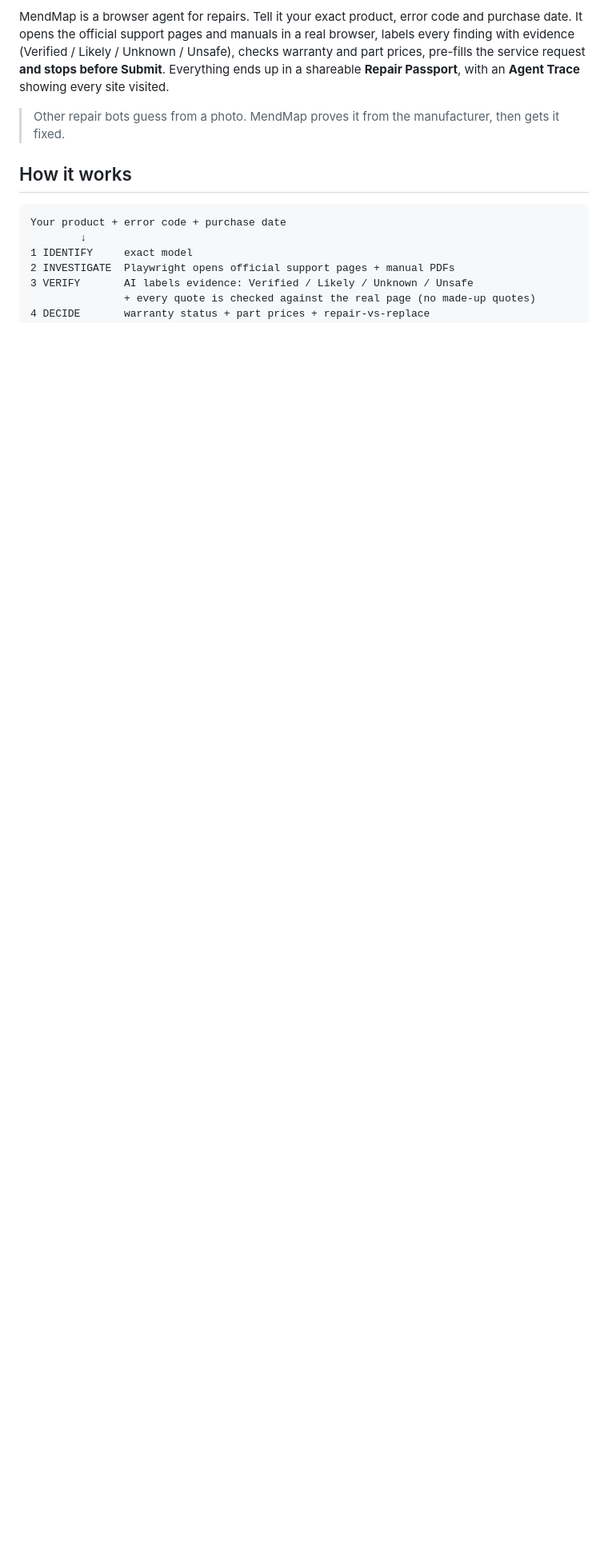
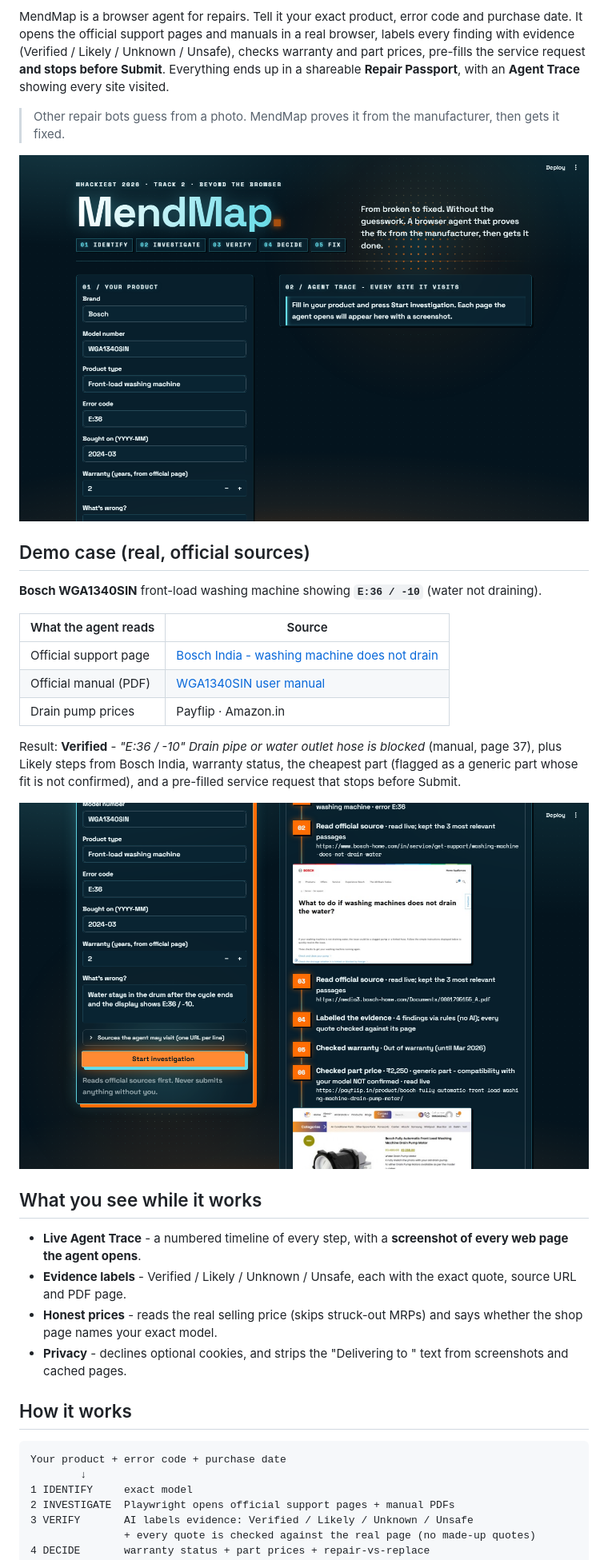
Before and after one commit to krishavshaurya0303/whackiest26, a Markdown page: README.md, the part around one of its changes. Shown at 80% size. Rendered like a GitHub page; pictures changed too: docs/full_run.png (added), docs/home.png (added); blank space fills up the shorter version.

```diff
--- a/README.md
+++ b/README.md
@@ -6,6 +6,31 @@ wHACKiest 2026 · Track 2: Beyond the Browser
 MendMap is a browser agent for repairs. Tell it your exact product, error code and purchase date. It opens the official support pages and manuals in a real browser, labels every finding with evidence (Verified / Likely / Unknown / Unsafe), checks warranty and part prices, pre-fills the service request **and stops before Submit**. Everything ends up in a shareable **Repair Passport**, with an **Agent Trace** showing every site visited.
 
 > Other repair bots guess from a photo. MendMap proves it from the manufacturer, then gets it fixed.
+
+![MendMap home](docs/home.png)
+
+## Demo case (real, official sources)
+
+**Bosch WGA1340SIN** front-load washing machine showing **`E:36 / -10`** (water not draining).
+
+| What the agent reads | Source |
+|---|---|
+| Official support page | [Bosch India - washing machine does not drain](https://www.bosch-home.com/in/service/get-support/washing-machine-does-not-drain-water) |
+| Official manual (PDF) | [WGA1340SIN user manual](https://media3.bosch-home.com/Documents/9001795155_A.pdf) |
+| Drain pump prices | Payflip · Amazon.in |
+
+Result: **Verified** - *"E:36 / -10" Drain pipe or water outlet hose is blocked* (manual, page 37), plus Likely steps
+from Bosch India, warranty status, the cheapest part (flagged as a generic part whose fit is not confirmed),
+and a pre-filled service request that stops before Submit.
+
+![Full run: Agent Trace with page screenshots, Repair Passport](docs/full_run.png)
+
+## What you see while it works
+
+- **Live Agent Trace** - a numbered timeline of every step, with a **screenshot of every web page the agent opens**.
+- **Evidence labels** - Verified / Likely / Unknown / Unsafe, each with the exact quote, source URL and PDF page.
+- **Honest prices** - reads the real selling price (skips struck-out MRPs) and says whether the shop page names your exact model.
+- **Privacy** - declines optional cookies, and strips the "Delivering to <area PIN>" text from screenshots and cached pages.
 
 ## How it works
 
```
Also changed, not shown: other parts of README.md (+12 -5 lines), 6 other files.
